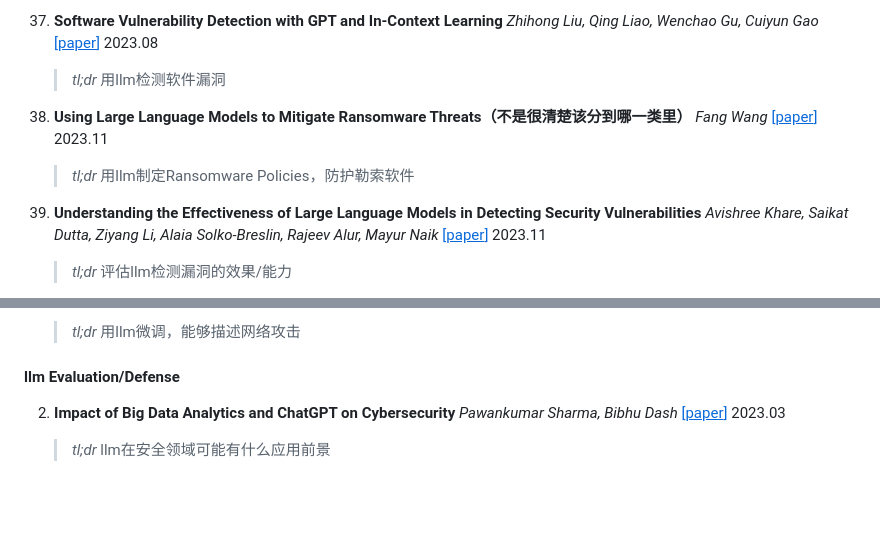
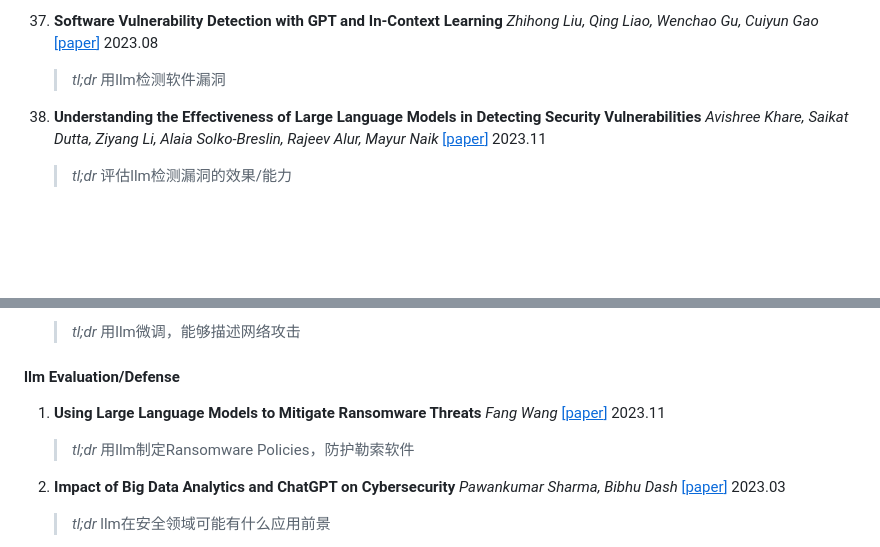
Before and after one commit to tmylla/Awesome-LLM4Cybersecurity, a Markdown page: README.md, 2 parts joined by grey strips. Rendered like a GitHub page; blank space fills up the shorter version.

```diff
--- a/README.md
+++ b/README.md
@@ -161,11 +161,6 @@
 
 1. **Software Vulnerability Detection with GPT and In-Context Learning** *Zhihong Liu, Qing Liao, Wenchao Gu, Cuiyun Gao* [[<u>paper</u>]](https://ieeexplore.ieee.org/abstract/document/10381286/) 2023.08
 	> *tl;dr* 用llm检测软件漏洞
-
-
-1. **Using Large Language Models to Mitigate Ransomware Threats（不是很清楚该分到哪一类里）** *Fang Wang* [[<u>paper</u>]](https://www.preprints.org/manuscript/202311.0676/v1) 2023.11
-	> *tl;dr* 用llm制定Ransomware Policies，防护勒索软件
-
 
 1. **Understanding the Effectiveness of Large Language Models in Detecting Security Vulnerabilities** *Avishree Khare, Saikat Dutta, Ziyang Li, Alaia Solko-Breslin, Rajeev Alur, Mayur Naik* [[<u>paper</u>]](https://arxiv.org/abs/2311.16169) 2023.11
 	> *tl;dr* 评估llm检测漏洞的效果/能力
@@ -522,7 +517,8 @@
 
 
 #### llm Evaluation/Defense
-
+1. **Using Large Language Models to Mitigate Ransomware Threats** *Fang Wang* [[<u>paper</u>]](https://www.preprints.org/manuscript/202311.0676/v1) 2023.11
+	> *tl;dr* 用llm制定Ransomware Policies，防护勒索软件
 
 
 2. **Impact of Big Data Analytics and ChatGPT on Cybersecurity** *Pawankumar Sharma, Bibhu Dash* [[<u>paper</u>]](https://ieeexplore.ieee.org/abstract/document/10127411) 2023.03
```
